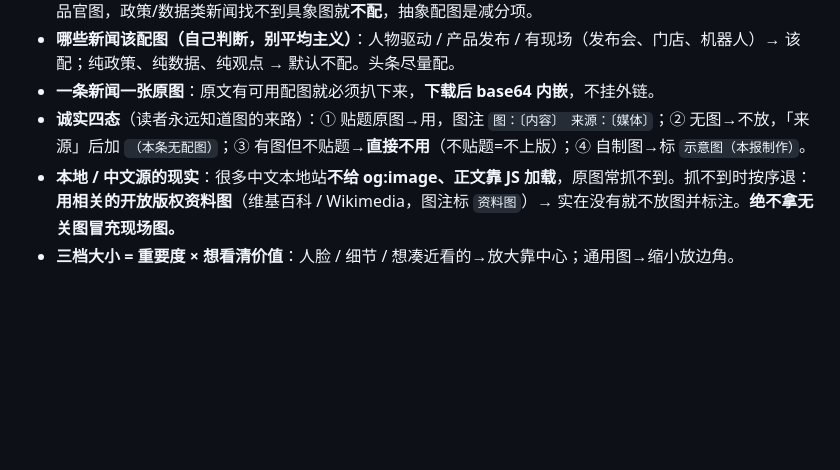
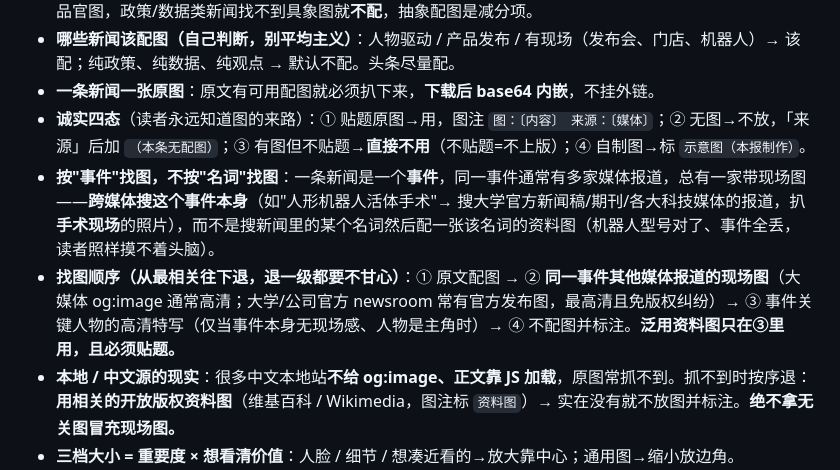
Before and after one commit to xxncode/ai-daily-for-you, a Markdown page: PROMPT.md, the part around the change. Rendered like a GitHub page; blank space fills up the shorter version.

Commit message:
图片规范：按事件找图不按名词找图，跨媒体扒同一事件的现场图
Co-Authored-By: Claude Fable 5 <noreply@anthropic.com>

```diff
--- a/PROMPT.md
+++ b/PROMPT.md
@@ -40,6 +40,8 @@
 - **哪些新闻该配图（自己判断，别平均主义）**：人物驱动 / 产品发布 / 有现场（发布会、门店、机器人）→ 该配；纯政策、纯数据、纯观点 → 默认不配。头条尽量配。
 - **一条新闻一张原图**：原文有可用配图就必须扒下来，**下载后 base64 内嵌**，不挂外链。
 - **诚实四态**（读者永远知道图的来路）：① 贴题原图→用，图注 `图：〔内容〕　来源：〔媒体〕`；② 无图→不放，「来源」后加 `（本条无配图）`；③ 有图但不贴题→**直接不用**（不贴题=不上版）；④ 自制图→标 `示意图（本报制作）`。
+- **按"事件"找图，不按"名词"找图**：一条新闻是一个**事件**，同一事件通常有多家媒体报道，总有一家带现场图——**跨媒体搜这个事件本身**（如"人形机器人活体手术"→ 搜大学官方新闻稿/期刊/各大科技媒体的报道，扒**手术现场**的照片），而不是搜新闻里的某个名词然后配一张该名词的资料图（机器人型号对了、事件全丢，读者照样摸不着头脑）。
+- **找图顺序（从最相关往下退，退一级都要不甘心）**：① 原文配图 → ② **同一事件其他媒体报道的现场图**（大媒体 og:image 通常高清；大学/公司官方 newsroom 常有官方发布图，最高清且免版权纠纷）→ ③ 事件关键人物的高清特写（仅当事件本身无现场感、人物是主角时）→ ④ 不配图并标注。**泛用资料图只在③里用，且必须贴题。**
 - **本地 / 中文源的现实**：很多中文本地站**不给 og:image、正文靠 JS 加载**，原图常抓不到。抓不到时按序退：**用相关的开放版权资料图**（维基百科 / Wikimedia，图注标 `资料图`）→ 实在没有就不放图并标注。**绝不拿无关图冒充现场图。**
 - **三档大小 = 重要度 × 想看清价值**：人脸 / 细节 / 想凑近看的→放大靠中心；通用图→缩小放边角。
 - **⛔ 绝不隔日复用同一张图**：图片一眼就看出重复，是最露馅的偷懒。**每天现抓当天新闻的图，不准用昨天/近几天用过的任何一张图。** 同一条延续性新闻（重要、值得继续报）→ 换该新闻里的**另一张**图，或宁可不放（标"本条无配图"），**绝不重复同一张**。做法：维护一份 `used-images.log`，每天把用过的图源 URL 追加进去；选图前先查该 URL 最近几天没出现过再用。
```
